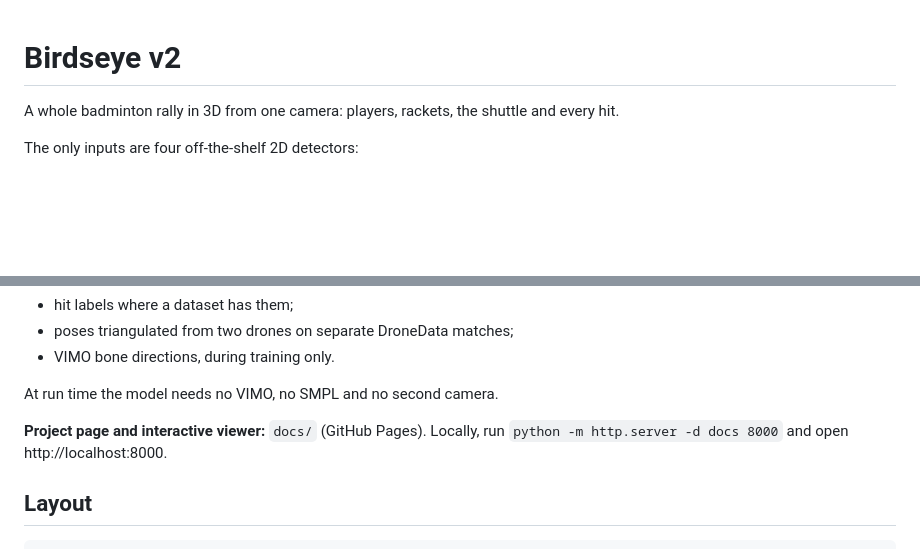
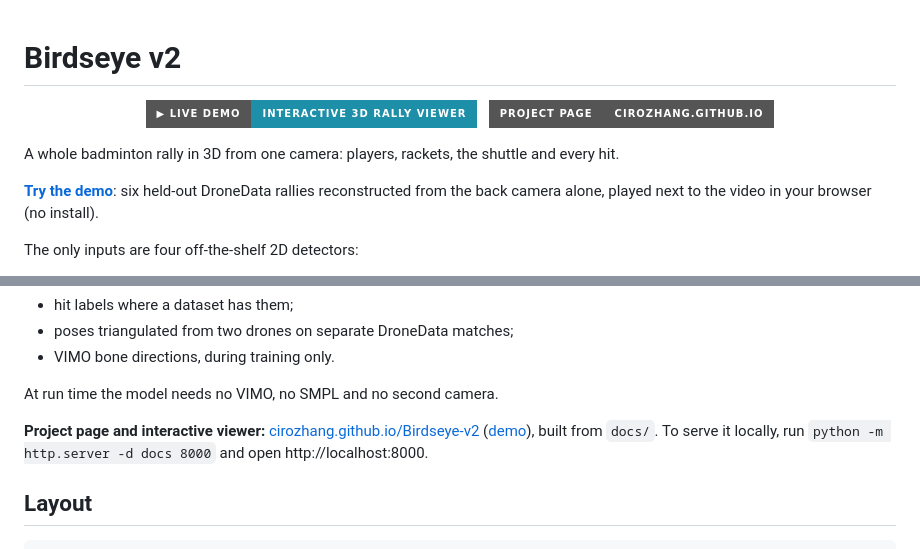
Before and after one commit to CiroZhang/Birdseye-v2, a Markdown page: README.md, 2 parts joined by grey strips. GitHub-like rendering; badges without logos; blank space fills up the shorter version.

Commit message:
README: live demo button and project page links at the top

```diff
--- a/README.md
+++ b/README.md
@@ -1,6 +1,14 @@
 # Birdseye v2
 
+<p align="center">
+  <a href="https://cirozhang.github.io/Birdseye-v2/viewer/"><img alt="Open the interactive 3D demo" src="https://img.shields.io/badge/%E2%96%B6%20Live%20demo-interactive%203D%20rally%20viewer-1d8fa8?style=for-the-badge"></a>
+  &nbsp;
+  <a href="https://cirozhang.github.io/Birdseye-v2/"><img alt="Project page" src="https://img.shields.io/badge/Project%20page-cirozhang.github.io-555?style=for-the-badge"></a>
+</p>
+
 A whole badminton rally in 3D from one camera: players, rackets, the shuttle and every hit.
+
+**[Try the demo](https://cirozhang.github.io/Birdseye-v2/viewer/)**: six held-out DroneData rallies reconstructed from the back camera alone, played next to the video in your browser (no install).
 
 The only inputs are four off-the-shelf 2D detectors:
 
@@ -24,7 +32,7 @@ Training uses broadcast rallies with no 3D labels, plus:
 
 At run time the model needs no VIMO, no SMPL and no second camera.
 
-**Project page and interactive viewer:** `docs/` (GitHub Pages). Locally, run `python -m http.server -d docs 8000` and open http://localhost:8000.
+**Project page and interactive viewer:** [cirozhang.github.io/Birdseye-v2](https://cirozhang.github.io/Birdseye-v2/) ([demo](https://cirozhang.github.io/Birdseye-v2/viewer/)), built from `docs/`. To serve it locally, run `python -m http.server -d docs 8000` and open http://localhost:8000.
 
 ## Layout
 
```
